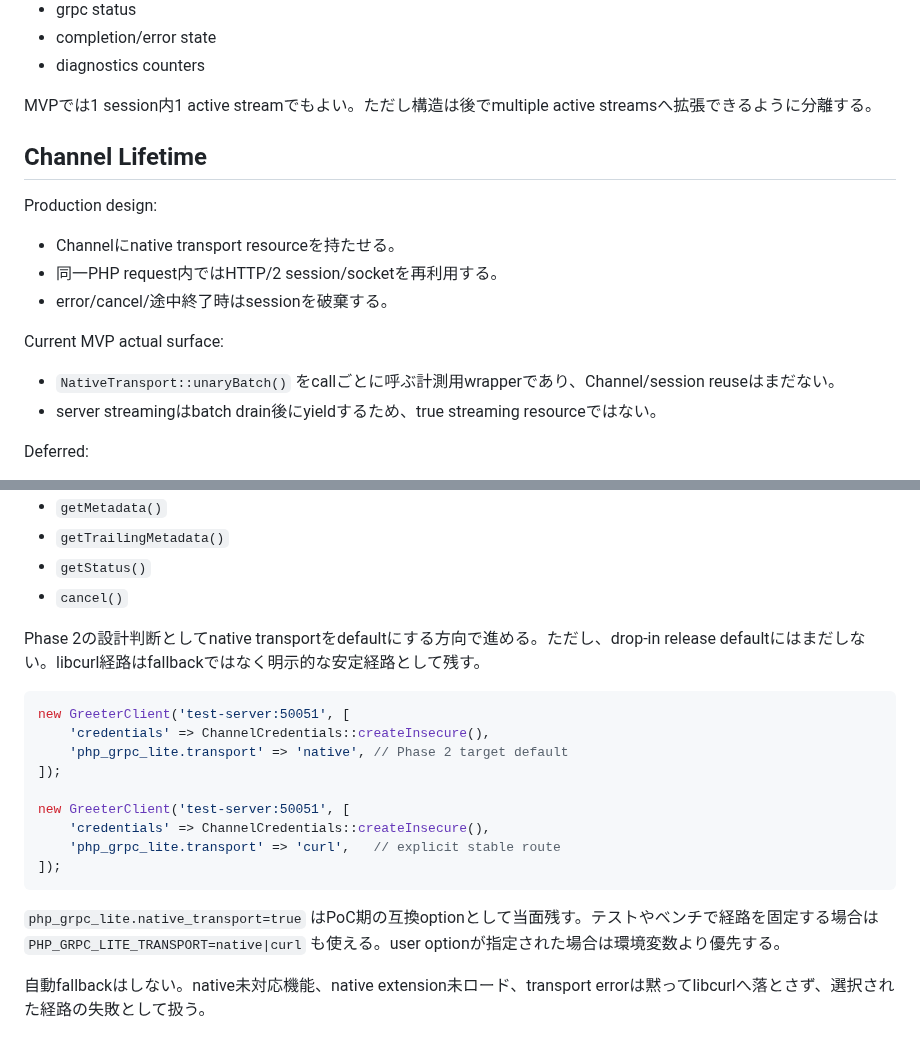
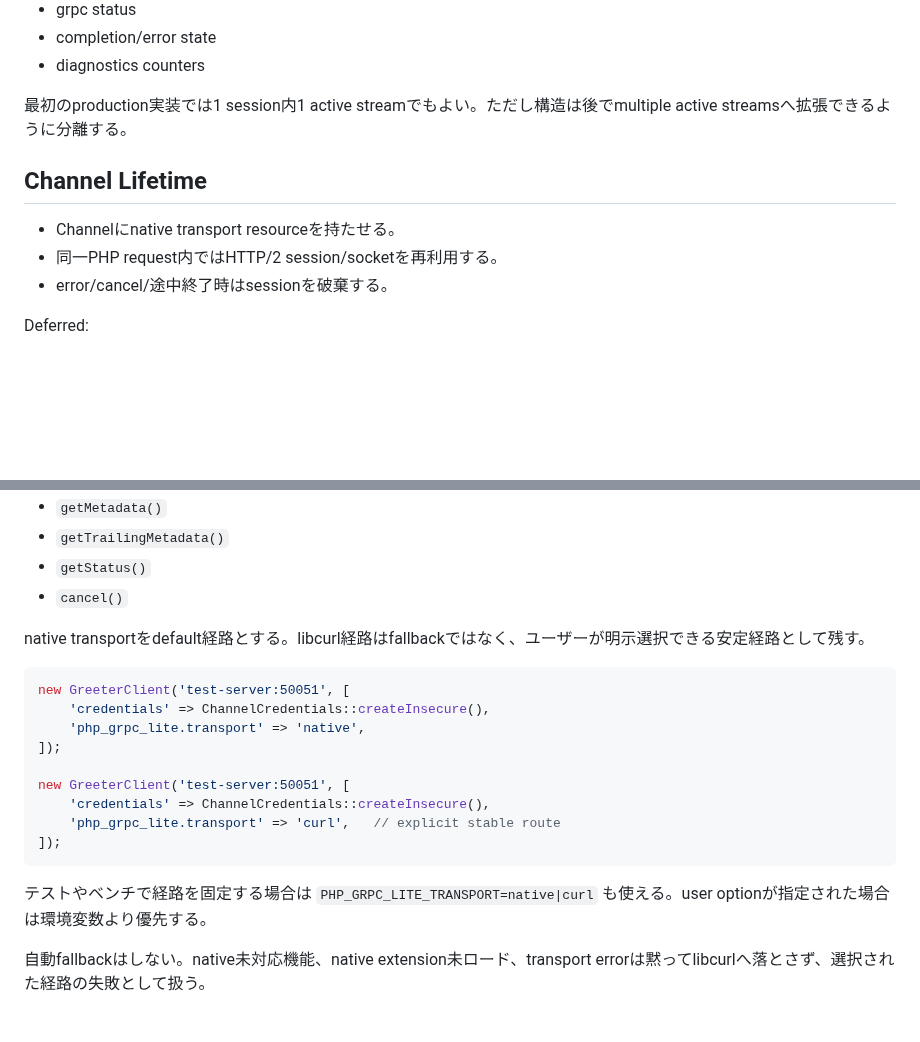
Before and after one commit to dkkoma/php-grpc-lite, a Markdown page: docs/native-transport-design.md, 2 parts joined by grey strips. Rendered like a GitHub page; blank space fills up the shorter version.

````diff
--- a/docs/native-transport-design.md
+++ b/docs/native-transport-design.md
@@ -120,20 +120,13 @@ Requirements:
 - completion/error state
 - diagnostics counters
 
-MVPでは1 session内1 active streamでもよい。ただし構造は後でmultiple active streamsへ拡張できるように分離する。
+最初のproduction実装では1 session内1 active streamでもよい。ただし構造は後でmultiple active streamsへ拡張できるように分離する。
 
 ## Channel Lifetime
-
-Production design:
 
 - Channelにnative transport resourceを持たせる。
 - 同一PHP request内ではHTTP/2 session/socketを再利用する。
 - error/cancel/途中終了時はsessionを破棄する。
-
-Current MVP actual surface:
-
-- `NativeTransport::unaryBatch()` をcallごとに呼ぶ計測用wrapperであり、Channel/session reuseはまだない。
-- server streamingはbatch drain後にyieldするため、true streaming resourceではない。
 
 Deferred:
 
@@ -151,12 +144,12 @@ Public `Grpc\` APIは維持する。
 - `getStatus()`
 - `cancel()`
 
-Phase 2の設計判断としてnative transportをdefaultにする方向で進める。ただし、drop-in release defaultにはまだしない。libcurl経路はfallbackではなく明示的な安定経路として残す。
+native transportをdefault経路とする。libcurl経路はfallbackではなく、ユーザーが明示選択できる安定経路として残す。
 
 ```php
 new GreeterClient('test-server:50051', [
     'credentials' => ChannelCredentials::createInsecure(),
-    'php_grpc_lite.transport' => 'native', // Phase 2 target default
+    'php_grpc_lite.transport' => 'native',
 ]);
 
 new GreeterClient('test-server:50051', [
@@ -165,7 +158,7 @@ new GreeterClient('test-server:50051', [
 ]);
 ```
 
-`php_grpc_lite.native_transport=true` はPoC期の互換optionとして当面残す。テストやベンチで経路を固定する場合は `PHP_GRPC_LITE_TRANSPORT=native|curl` も使える。user optionが指定された場合は環境変数より優先する。
+テストやベンチで経路を固定する場合は `PHP_GRPC_LITE_TRANSPORT=native|curl` も使える。user optionが指定された場合は環境変数より優先する。
 
 自動fallbackはしない。native未対応機能、native extension未ロード、transport errorは黙ってlibcurlへ落とさず、選択された経路の失敗として扱う。
 
````
Also changed, not shown: other parts of docs/native-transport-design.md (+9 -30 lines).
